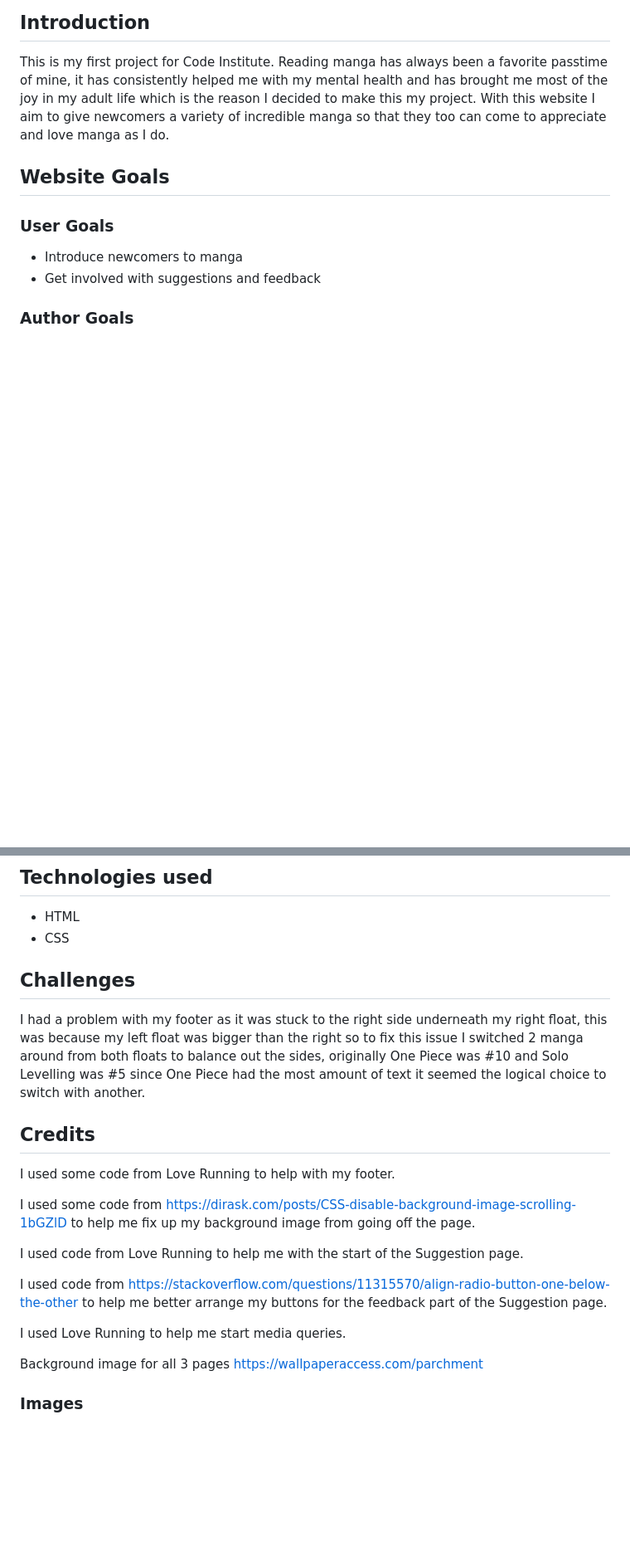
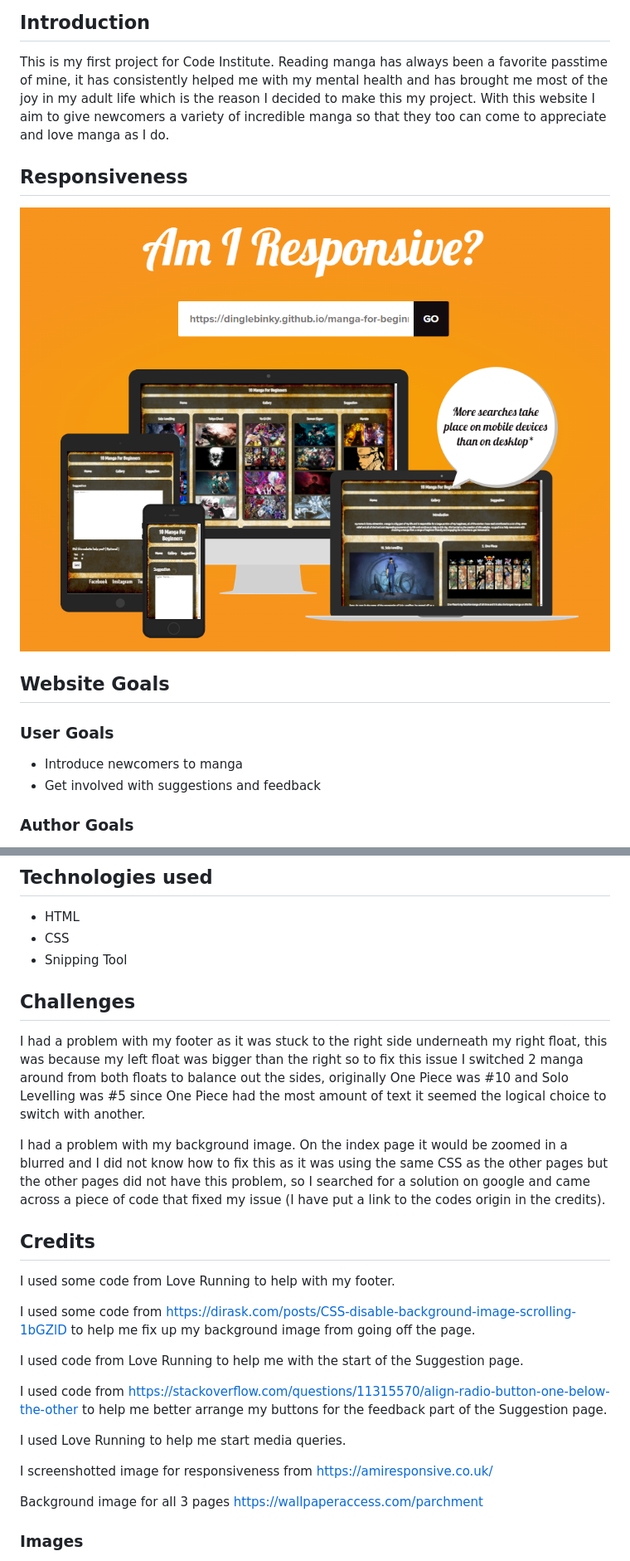
Before and after one commit to DingleBinky/manga-for-beginners, a Markdown page: README.md, 2 parts joined by grey strips. Shown: that part at 83% size. Rendered like a GitHub page; pictures changed too: assets/images/response.PNG (added); blank space fills up the shorter version.

Commit message:
Added responsiveness, challenges and more credits to README.md

```diff
--- a/README.md
+++ b/README.md
@@ -3,6 +3,10 @@
 ## Introduction
 
 This is my first project for Code Institute. Reading manga has always been a favorite passtime of mine, it has consistently helped me with my mental health and has brought me most of the joy in my adult life which is the reason I decided to make this my project. With this website I aim to give newcomers a variety of incredible manga so that they too can come to appreciate and love manga as I do.
+
+## Responsiveness
+
+<img src="assets/images/response.PNG">
 
 ## Website Goals
 
@@ -24,11 +28,14 @@ My original design was to go with a comic style background with some manga panel
 
 * HTML
 * CSS
+* Snipping Tool
 
 ## Challenges
 
 I had a problem with my footer as it was stuck to the right side underneath my right float, this was because my left float was bigger than the right so to fix
 this issue I switched 2 manga around from both floats to balance out the sides, originally One Piece was #10 and Solo Levelling was #5 since One Piece had the most amount of text it seemed the logical choice to switch with another.
+
+I had a problem with my background image. On the index page it would be zoomed in a blurred and I did not know how to fix this as it was using the same CSS as the other pages but the other pages did not have this problem, so I searched for a solution on google and came across a piece of code that fixed my issue (I have put a link to the codes origin in the credits).
 
 ## Credits
 
@@ -41,6 +48,8 @@ I used code from Love Running to help me with the start of the Suggestion page.
 I used code from <https://stackoverflow.com/questions/11315570/align-radio-button-one-below-the-other> to help me better arrange my buttons for the feedback part of the Suggestion page.
 
 I used Love Running to help me start media queries.
+
+I screenshotted image for responsiveness from <https://amiresponsive.co.uk/>
 
 Background image for all 3 pages <https://wallpaperaccess.com/parchment>
 
```
